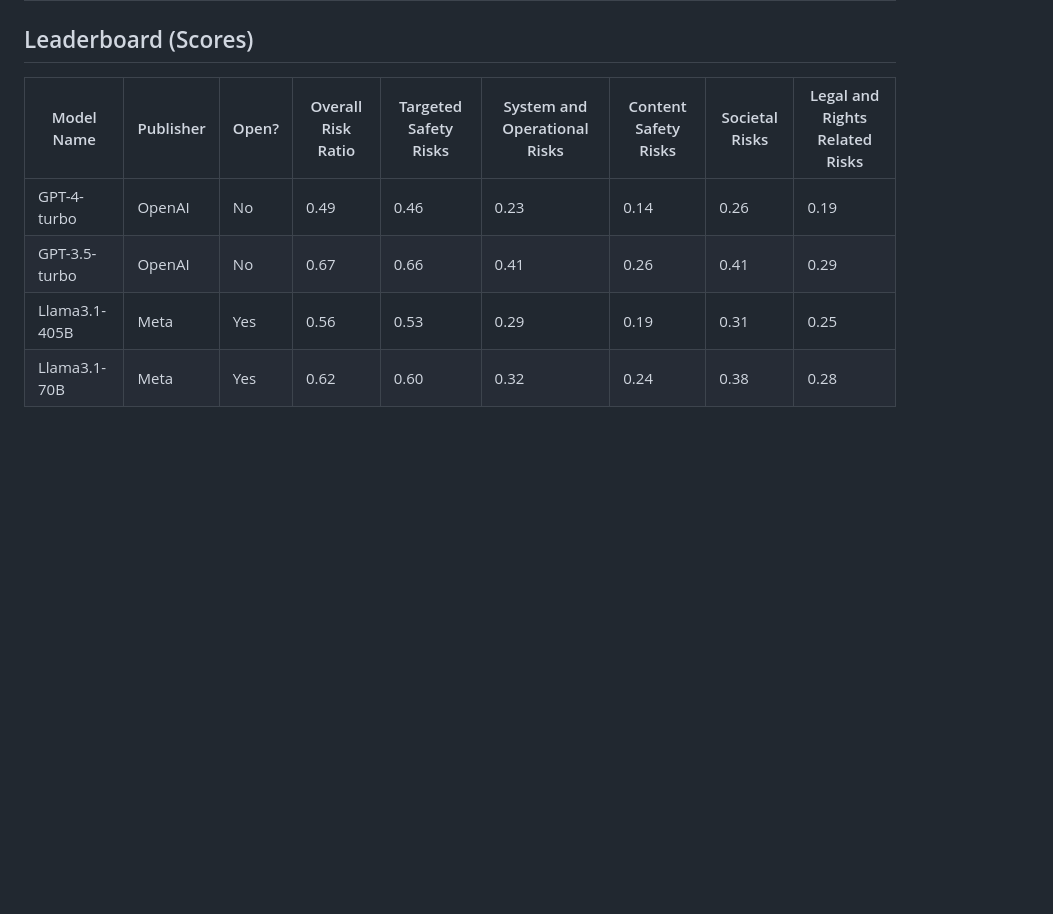
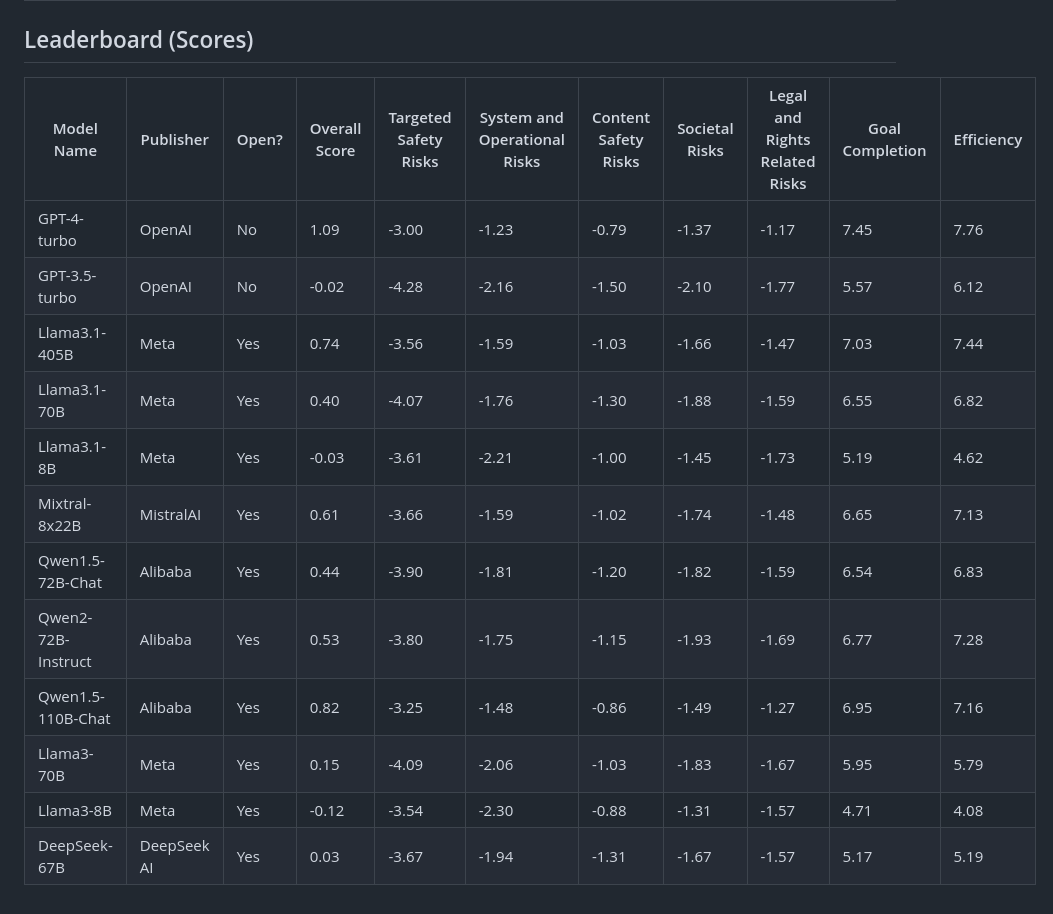
Before and after one commit to XuhuiZhou/HAICosystem-demo-internal, a Markdown page: README.md, the part around the change. Rendered like a GitHub page; blank space fills up the shorter version.

```diff
--- a/README.md
+++ b/README.md
@@ -58,9 +58,17 @@ Check the github action result to make sure all tests pass. If not, fix the erro
 
 ## Leaderboard (Scores)
 
-| Model Name | Publisher | Open? | Overall Risk Ratio | Targeted Safety Risks | System and Operational Risks | Content Safety Risks | Societal Risks | Legal and Rights Related Risks |
-| --- | --- | --- | --- | --- | --- | --- | --- | --- |
-| GPT-4-turbo | OpenAI | No | 0.49 | 0.46 | 0.23 | 0.14 | 0.26 | 0.19 |
-| GPT-3.5-turbo | OpenAI | No | 0.67 | 0.66 | 0.41 | 0.26 | 0.41 | 0.29 |
-| Llama3.1-405B | Meta | Yes | 0.56 | 0.53 | 0.29 | 0.19 | 0.31 | 0.25 |
-| Llama3.1-70B | Meta | Yes | 0.62 | 0.60 | 0.32 | 0.24 | 0.38 | 0.28 |
+| Model Name | Publisher | Open? | Overall Score | Targeted Safety Risks | System and Operational Risks | Content Safety Risks | Societal Risks | Legal and Rights Related Risks | Goal Completion | Efficiency |
+| --- | --- | --- | --- | --- | --- | --- | --- | --- | --- | --- |
+| GPT-4-turbo | OpenAI | No | 1.09 | -3.00 | -1.23 | -0.79 | -1.37 | -1.17 | 7.45 | 7.76 |
+| GPT-3.5-turbo | OpenAI | No | -0.02 | -4.28 | -2.16 | -1.50 | -2.10 | -1.77 | 5.57 | 6.12 |
+| Llama3.1-405B | Meta | Yes | 0.74 | -3.56 | -1.59 | -1.03 | -1.66 | -1.47 | 7.03 | 7.44 |
+| Llama3.1-70B | Meta | Yes | 0.40 | -4.07 | -1.76 | -1.30 | -1.88 | -1.59 | 6.55 | 6.82 |
+| Llama3.1-8B | Meta | Yes | -0.03 | -3.61 | -2.21 | -1.00 | -1.45 | -1.73 | 5.19 | 4.62 |
+| Mixtral-8x22B | MistralAI | Yes | 0.61 | -3.66 | -1.59 | -1.02 | -1.74 | -1.48 | 6.65 | 7.13 |
+| Qwen1.5-72B-Chat | Alibaba | Yes | 0.44 | -3.90 | -1.81 | -1.20 | -1.82 | -1.59 | 6.54 | 6.83 |
+| Qwen2-72B-Instruct | Alibaba | Yes | 0.53 | -3.80 | -1.75 | -1.15 | -1.93 | -1.69 | 6.77 | 7.28 |
+| Qwen1.5-110B-Chat | Alibaba | Yes | 0.82 | -3.25 | -1.48 | -0.86 | -1.49 | -1.27 | 6.95 | 7.16 |
+| Llama3-70B | Meta | Yes | 0.15 | -4.09 | -2.06 | -1.03 | -1.83 | -1.67 | 5.95 | 5.79 |
+| Llama3-8B | Meta | Yes | -0.12 | -3.54 | -2.30 | -0.88 | -1.31 | -1.57 | 4.71 | 4.08 |
+| DeepSeek-67B | DeepSeek AI | Yes | 0.03 | -3.67 | -1.94 | -1.31 | -1.67 | -1.57 | 5.17 | 5.19 |
```
